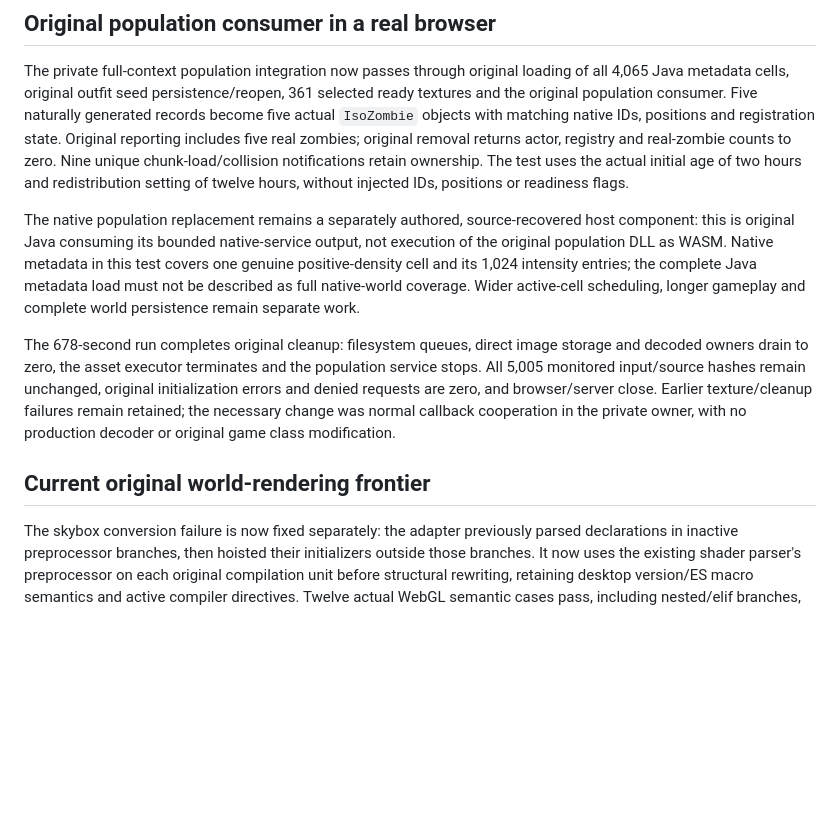
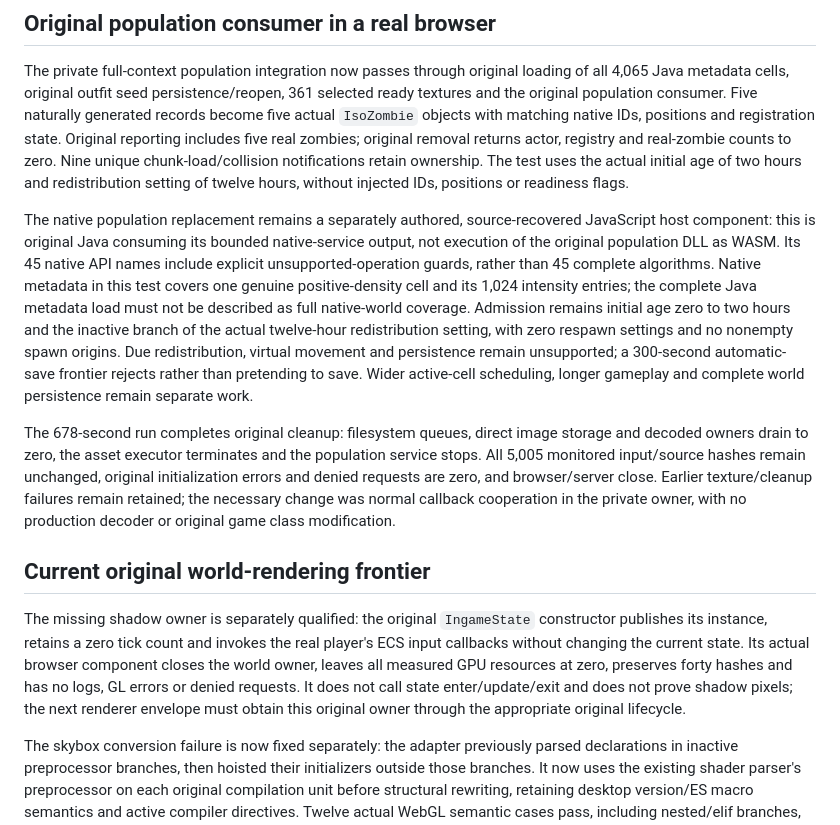
Before and after one commit to notmike101/project-zomboid-web-port, a Markdown page: COMPATIBILITY.md, the part around the change. Drawn GitHub-style; blank space fills up the shorter version.

Commit message:
docs: qualify original render state owner and population limits

```diff
--- a/COMPATIBILITY.md
+++ b/COMPATIBILITY.md
@@ -4,11 +4,13 @@
 
 The private full-context population integration now passes through original loading of all 4,065 Java metadata cells, original outfit seed persistence/reopen, 361 selected ready textures and the original population consumer. Five naturally generated records become five actual `IsoZombie` objects with matching native IDs, positions and registration state. Original reporting includes five real zombies; original removal returns actor, registry and real-zombie counts to zero. Nine unique chunk-load/collision notifications retain ownership. The test uses the actual initial age of two hours and redistribution setting of twelve hours, without injected IDs, positions or readiness flags.
 
-The native population replacement remains a separately authored, source-recovered host component: this is original Java consuming its bounded native-service output, not execution of the original population DLL as WASM. Native metadata in this test covers one genuine positive-density cell and its 1,024 intensity entries; the complete Java metadata load must not be described as full native-world coverage. Wider active-cell scheduling, longer gameplay and complete world persistence remain separate work.
+The native population replacement remains a separately authored, source-recovered JavaScript host component: this is original Java consuming its bounded native-service output, not execution of the original population DLL as WASM. Its 45 native API names include explicit unsupported-operation guards, rather than 45 complete algorithms. Native metadata in this test covers one genuine positive-density cell and its 1,024 intensity entries; the complete Java metadata load must not be described as full native-world coverage. Admission remains initial age zero to two hours and the inactive branch of the actual twelve-hour redistribution setting, with zero respawn settings and no nonempty spawn origins. Due redistribution, virtual movement and persistence remain unsupported; a 300-second automatic-save frontier rejects rather than pretending to save. Wider active-cell scheduling, longer gameplay and complete world persistence remain separate work.
 
 The 678-second run completes original cleanup: filesystem queues, direct image storage and decoded owners drain to zero, the asset executor terminates and the population service stops. All 5,005 monitored input/source hashes remain unchanged, original initialization errors and denied requests are zero, and browser/server close. Earlier texture/cleanup failures remain retained; the necessary change was normal callback cooperation in the private owner, with no production decoder or original game class modification.
 
 ## Current original world-rendering frontier
+
+The missing shadow owner is separately qualified: the original `IngameState` constructor publishes its instance, retains a zero tick count and invokes the real player's ECS input callbacks without changing the current state. Its actual browser component closes the world owner, leaves all measured GPU resources at zero, preserves forty hashes and has no logs, GL errors or denied requests. It does not call state enter/update/exit and does not prove shadow pixels; the next renderer envelope must obtain this original owner through the appropriate original lifecycle.
 
 The skybox conversion failure is now fixed separately: the adapter previously parsed declarations in inactive preprocessor branches, then hoisted their initializers outside those branches. It now uses the existing shader parser's preprocessor on each original compilation unit before structural rewriting, retaining desktop version/ES macro semantics and active compiler directives. Twelve actual WebGL semantic cases pass, including nested/elif branches, function macros, undefinition and independent unit macros. All fourteen original manager/skybox shader pairs compile and link from 29 unchanged source files. This fixes the conversion component; the earlier world-frame failure remains a failure and client/server attribute stacks and shadow prerequisites still block integration.
 
```
Also changed, not shown: PORTING.md (+4 -0 lines).
